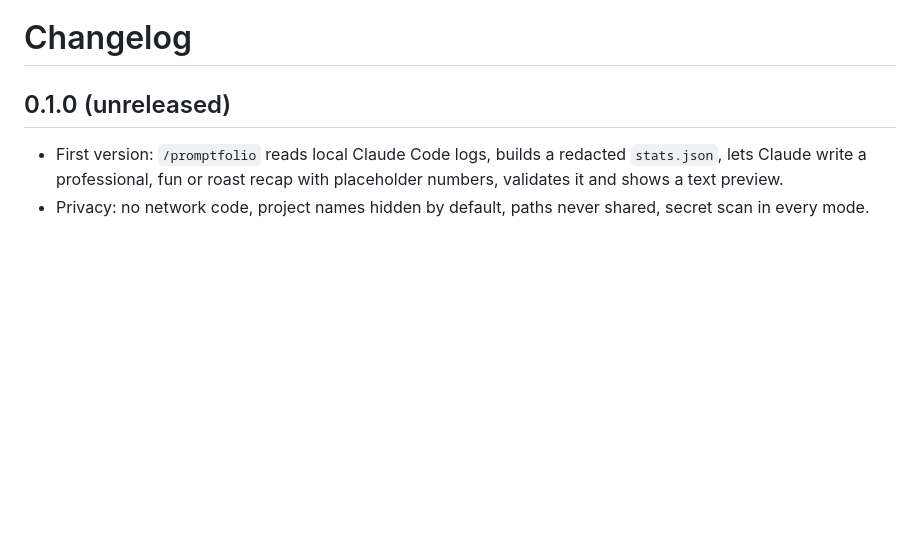
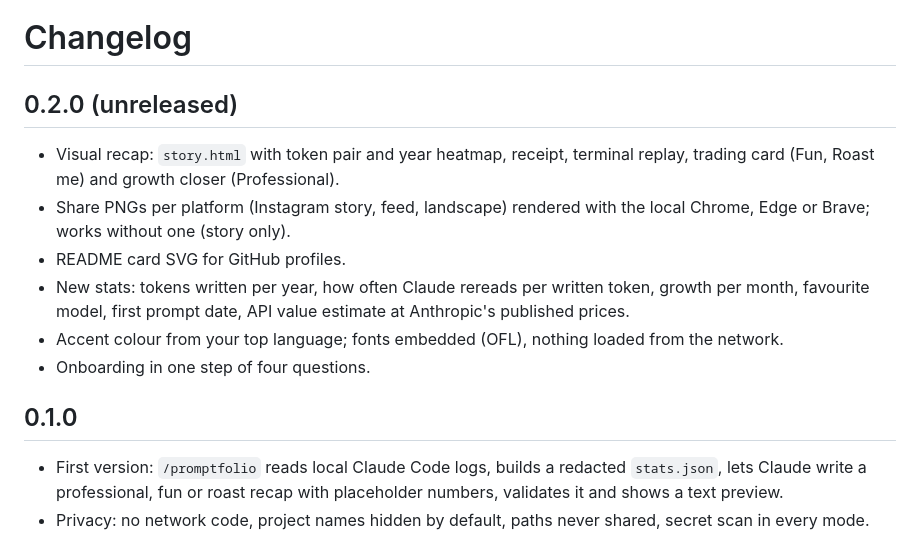
Before and after one commit to Tiebe-Vaes/promptfolio, a Markdown page: CHANGELOG.md, the part around the change. Rendered like a GitHub page; blank space fills up the shorter version.

```diff
--- a/CHANGELOG.md
+++ b/CHANGELOG.md
@@ -1,6 +1,15 @@
 # Changelog
 
-## 0.1.0 (unreleased)
+## 0.2.0 (unreleased)
+
+- Visual recap: `story.html` with token pair and year heatmap, receipt, terminal replay, trading card (Fun, Roast me) and growth closer (Professional).
+- Share PNGs per platform (Instagram story, feed, landscape) rendered with the local Chrome, Edge or Brave; works without one (story only).
+- README card SVG for GitHub profiles.
+- New stats: tokens written per year, how often Claude rereads per written token, growth per month, favourite model, first prompt date, API value estimate at Anthropic's published prices.
+- Accent colour from your top language; fonts embedded (OFL), nothing loaded from the network.
+- Onboarding in one step of four questions.
+
+## 0.1.0
 
 - First version: `/promptfolio` reads local Claude Code logs, builds a redacted `stats.json`, lets Claude write a professional, fun or roast recap with placeholder numbers, validates it and shows a text preview.
 - Privacy: no network code, project names hidden by default, paths never shared, secret scan in every mode.
```
Also changed, not shown: README.md (+8 -9 lines), plugins/promptfolio/README.md (+8 -9 lines), design/social-preview.png (added), docs/images/card-landscape.png (added), docs/images/growth-landscape.png (added), docs/images/hero.png (added), 7 other files.
